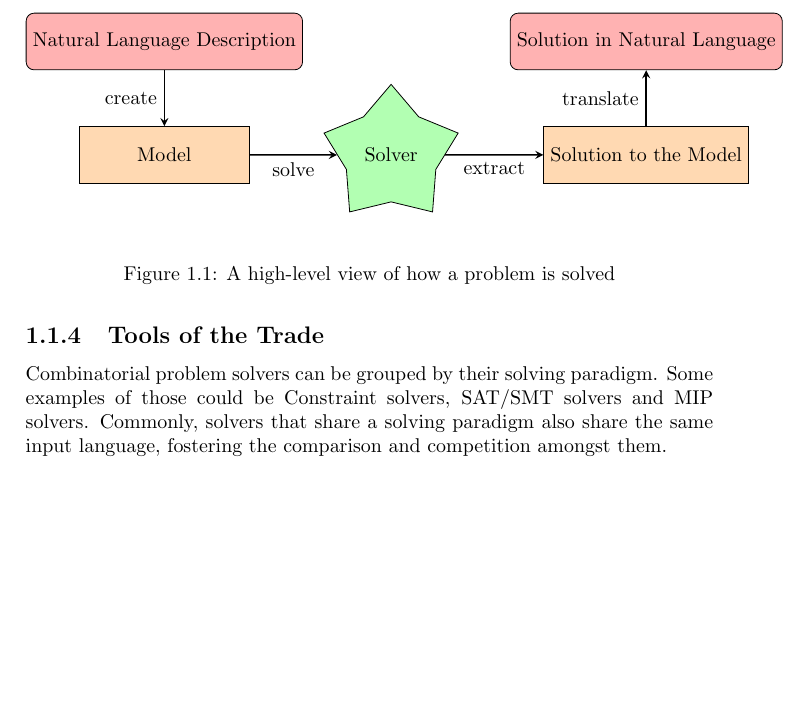
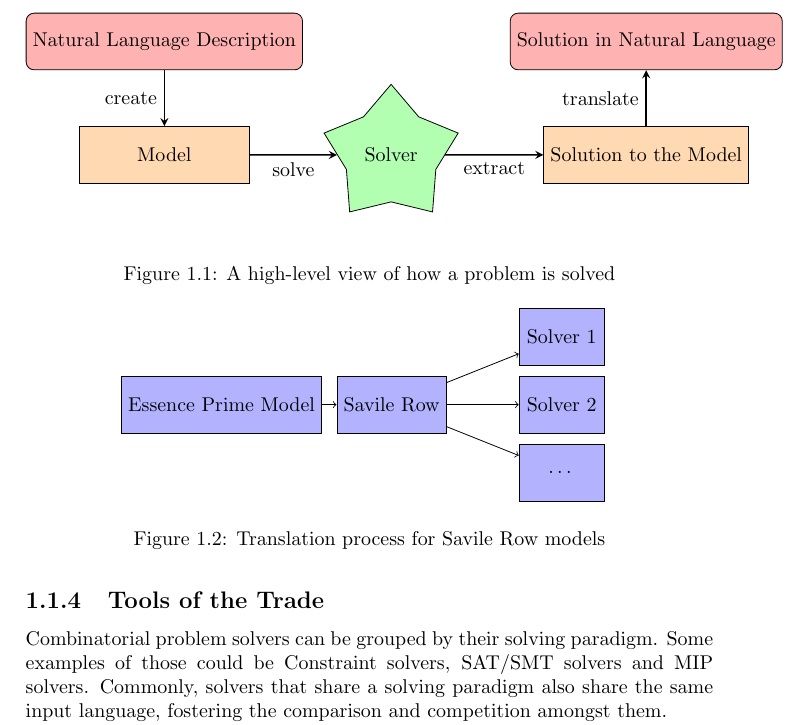
Before and after one commit to JoanEspasa/essenceofcp, a LaTeX book (main.tex, which reads figures/fig-sr.tex, introduction.tex): part of page 7 of 13, cut so that both start at the same text, the shorter picture padded with empty space. Compiled offline with pdfLaTeX.

Commit message:
added figure

```diff
--- /dev/null
+++ b/figures/fig-sr.tex
@@ -0,0 +1,13 @@
+\begin{tikzpicture}[node distance=3cm]
+\tikzstyle{file} = [rectangle, minimum width=1.5cm, minimum height=1cm, draw=black, fill=blue!30]
+\node (model) [file] {Essence Prime Model};
+\node (sr) [file, right of=model] {Savile Row};
+\node (sat) [file, right of=sr] {Solver 2};
+\node (minion) [file, above of=sat, yshift=-1.8cm] {Solver 1};
+\node (other) [file, below of=sat, yshift=1.8cm] {\dots};
+
+\draw[->]             (model) -- (sr);
+\draw[->]             (sr) -- (sat);
+\draw[->]             (sr) -- (minion);
+\draw[->]             (sr) -- (other);
+\end{tikzpicture}
--- a/introduction.tex
+++ b/introduction.tex
@@ -122,6 +122,13 @@
 automatically translate an Essence Prime model to the input language the solver
 of our choice.
 
+\begin{figure}
+    \centering
+    \input{figures/fig-sr}
+    \label{fig-sr}
+    \caption{Translation process for Savile Row models}
+\end{figure}
+
 Savile Row is named after a street in London with many bespoke tailors. The
 name comes from the idea of ``tailoring'' a constraint model in a variety of
 different ways.
```
